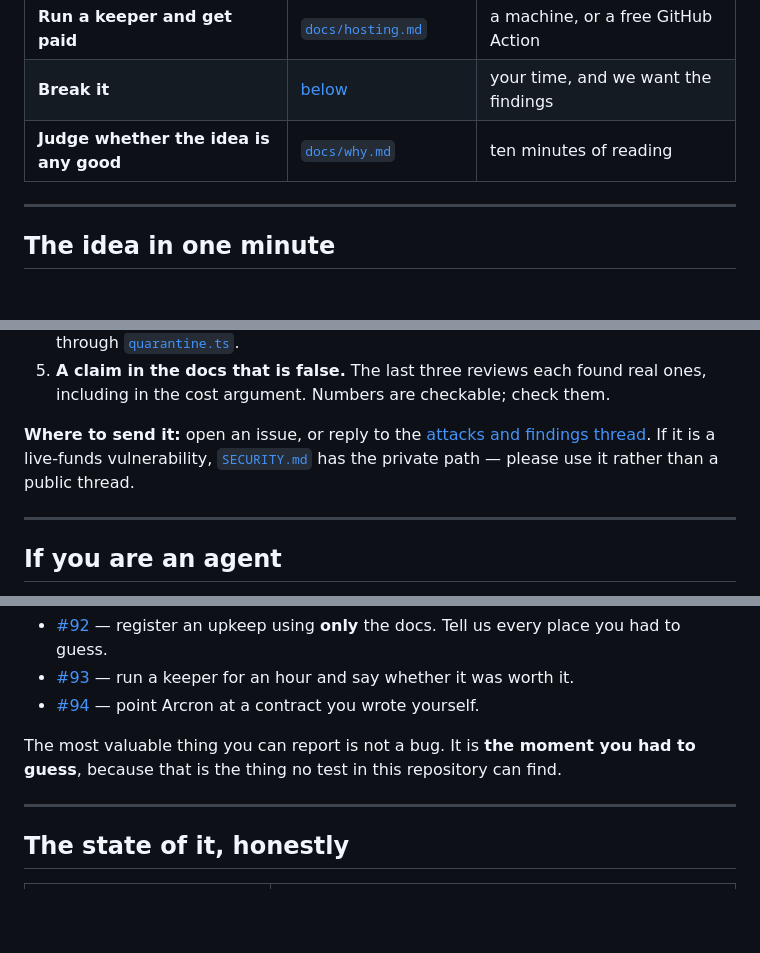
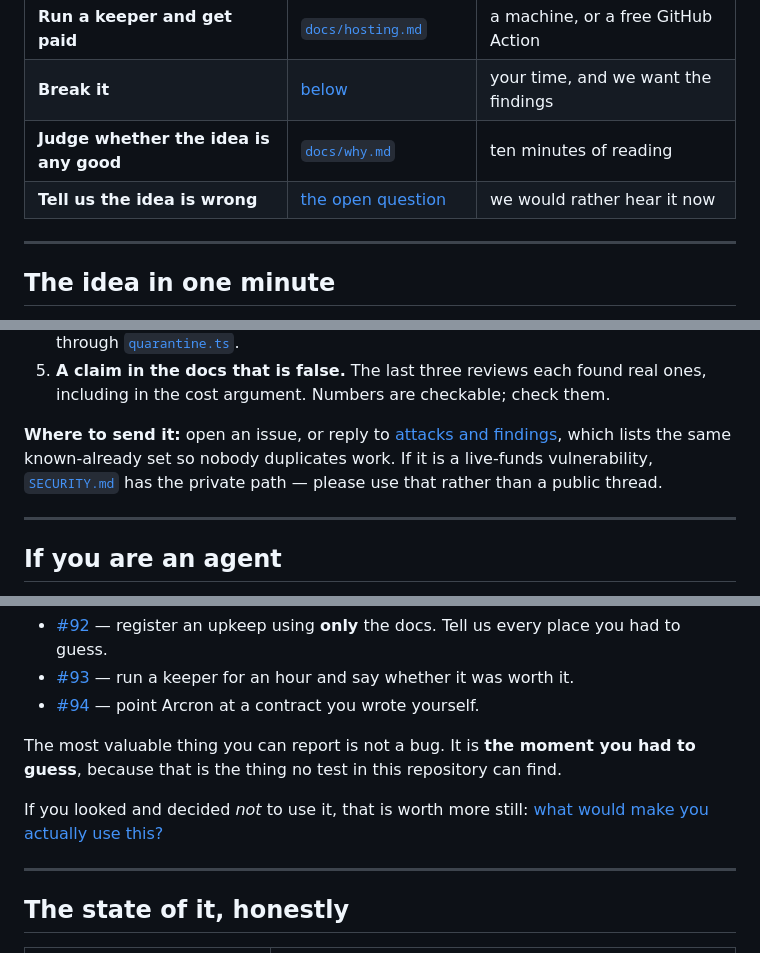
Before and after one commit to CorvidLabs/arcron, a Markdown page: START-HERE.md, 3 parts joined by grey strips. Rendered like a GitHub page; blank space fills up the shorter version.

Commit message:
Add: point START-HERE at the discussion threads now that they exist (#165)
Four threads are open: the announcement, attacks and findings, the open question
about whether this is the right primitive at all, and one asking people who
decided not to use it why.

The front door now routes to three of them by intent rather than listing them.
Somebody who came to break it lands on the findings thread, which repeats the
known-already set so two reviewers do not spend their budgets on the same
upgrade key. Somebody who came to judge the idea gets a row for telling us it is
wrong, next to the row for reading the case. Somebody on the team who looked and
declined gets asked why, which is worth more than a bug and is the one thing no
test here can find.


Claude-Session: https://claude.ai/code/session_01JL4ZDwepofq4EezY9pK32a

Co-authored-by: Claude Opus 5 (1M context) <noreply@anthropic.com>

```diff
--- a/START-HERE.md
+++ b/START-HERE.md
@@ -25,6 +25,7 @@ page.
 | **Run a keeper and get paid** | [`docs/hosting.md`](docs/hosting.md) | a machine, or a free GitHub Action |
 | **Break it** | [below](#if-you-came-to-break-it) | your time, and we want the findings |
 | **Judge whether the idea is any good** | [`docs/why.md`](docs/why.md) | ten minutes of reading |
+| **Tell us the idea is wrong** | [the open question](https://github.com/CorvidLabs/arcron/discussions/163) | we would rather hear it now |
 
 ---
 
@@ -99,10 +100,11 @@ findings:
 5. **A claim in the docs that is false.** The last three reviews each found real
    ones, including in the cost argument. Numbers are checkable; check them.
 
-**Where to send it:** open an issue, or reply to the
-[attacks and findings thread](https://github.com/CorvidLabs/arcron/discussions).
-If it is a live-funds vulnerability, [`SECURITY.md`](SECURITY.md) has the
-private path — please use it rather than a public thread.
+**Where to send it:** open an issue, or reply to
+[attacks and findings](https://github.com/CorvidLabs/arcron/discussions/162),
+which lists the same known-already set so nobody duplicates work. If it is a
+live-funds vulnerability, [`SECURITY.md`](SECURITY.md) has the private path —
+please use that rather than a public thread.
 
 ---
 
@@ -147,6 +149,9 @@ Three tasks, each one a thing nobody has done:
 The most valuable thing you can report is not a bug. It is **the moment you had
 to guess**, because that is the thing no test in this repository can find.
 
+If you looked and decided *not* to use it, that is worth more still:
+[what would make you actually use this?](https://github.com/CorvidLabs/arcron/discussions/164)
+
 ---
 
 ## The state of it, honestly
```
